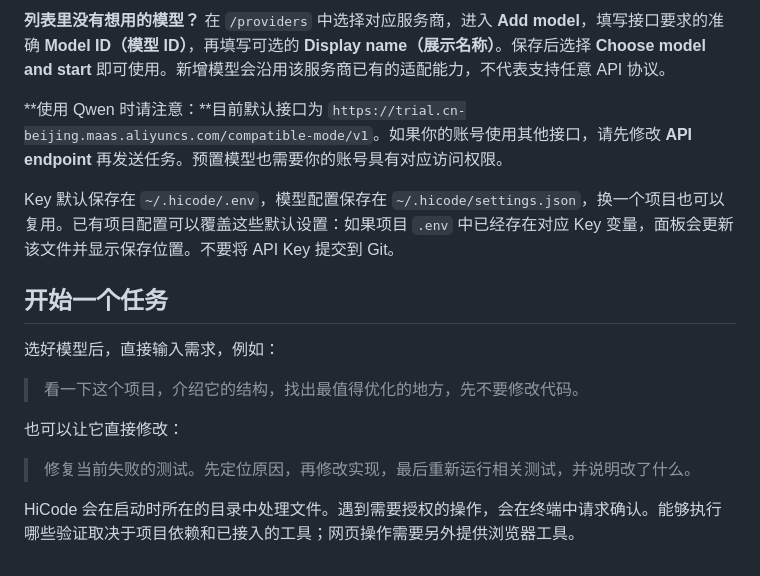
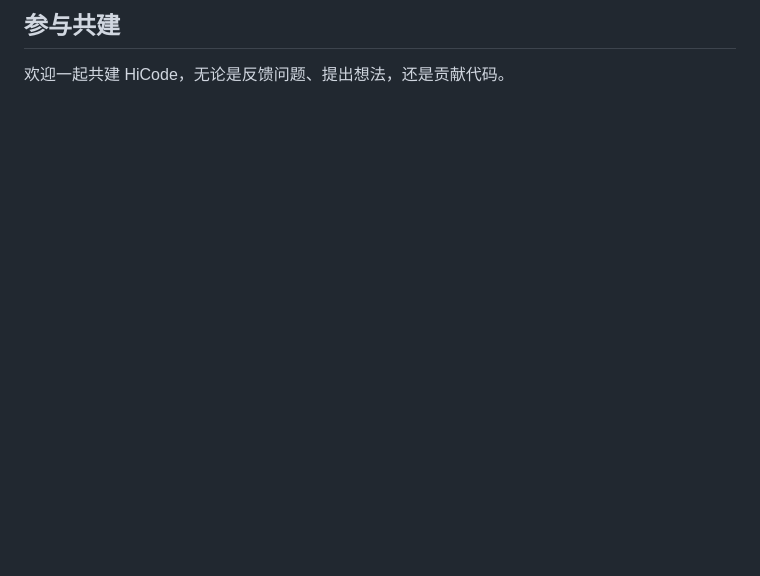
Before and after one commit to peihanm/hicode, a Markdown page: README.md, the part around one of its changes. Rendered like a GitHub page; blank space fills up the shorter version.

```diff
--- a/README.md
+++ b/README.md
@@ -62,18 +93,4 @@ bash install.sh
 
-**列表里没有想用的模型？** 在 `/providers` 中选择对应服务商，进入 **Add model**，填写接口要求的准确 **Model ID（模型 ID）**，再填写可选的 **Display name（展示名称）**。保存后选择 **Choose model and start** 即可使用。新增模型会沿用该服务商已有的适配能力，不代表支持任意 API 协议。
+## 参与共建
 
-**使用 Qwen 时请注意：**目前默认接口为 `https://trial.cn-beijing.maas.aliyuncs.com/compatible-mode/v1`。如果你的账号使用其他接口，请先修改 **API endpoint** 再发送任务。预置模型也需要你的账号具有对应访问权限。
-
-Key 默认保存在 `~/.hicode/.env`，模型配置保存在 `~/.hicode/settings.json`，换一个项目也可以复用。已有项目配置可以覆盖这些默认设置：如果项目 `.env` 中已经存在对应 Key 变量，面板会更新该文件并显示保存位置。不要将 API Key 提交到 Git。
-
-## 开始一个任务
-
-选好模型后，直接输入需求，例如：
-
-> 看一下这个项目，介绍它的结构，找出最值得优化的地方，先不要修改代码。
-
-也可以让它直接修改：
-
-> 修复当前失败的测试。先定位原因，再修改实现，最后重新运行相关测试，并说明改了什么。
-
-HiCode 会在启动时所在的目录中处理文件。遇到需要授权的操作，会在终端中请求确认。能够执行哪些验证取决于项目依赖和已接入的工具；网页操作需要另外提供浏览器工具。
+欢迎一起共建 HiCode，无论是反馈问题、提出想法，还是贡献代码。
```
Also changed, not shown: other parts of README.md (+57 -26 lines), README.en.md (+59 -42 lines), assets/images/img1.png (added), assets/images/img2.png (added), 1 other file.
